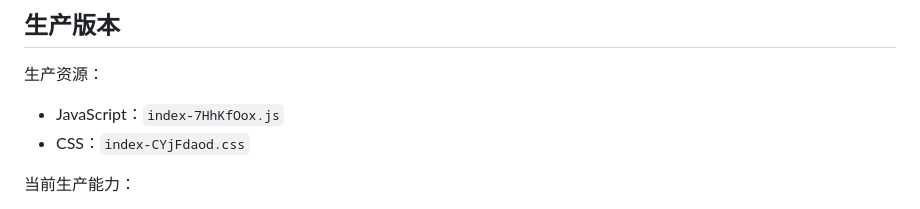
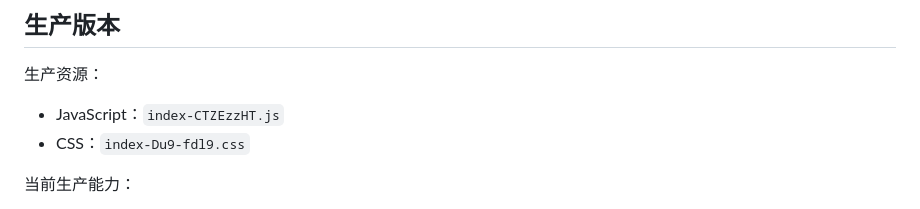
Before and after one commit to Quan97Bear/dish_picker_and_shopping_list, a Markdown page: docs/PROJECT_STATUS.md, the part around one of its changes. GitHub-like rendering.

```diff
--- a/docs/PROJECT_STATUS.md
+++ b/docs/PROJECT_STATUS.md
@@ -11,8 +11,8 @@
 
 生产资源：
 
-- JavaScript：`index-7HhKfOox.js`
-- CSS：`index-CYjFdaod.css`
+- JavaScript：`index-CTZEzzHT.js`
+- CSS：`index-Du9-fdl9.css`
 
 当前生产能力：
 
```
Also changed, not shown: other parts of docs/PROJECT_STATUS.md (+16 -6 lines), docs/TODO.md (+17 -22 lines).
